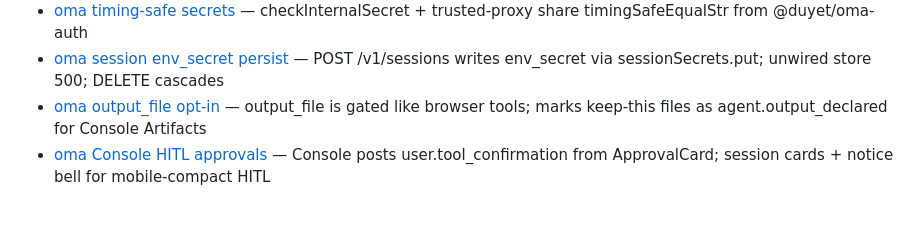
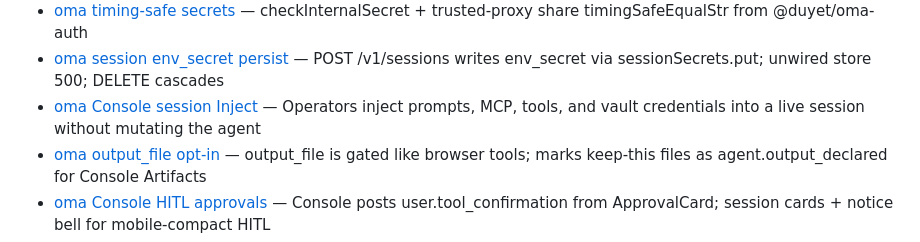
Before and after one commit to duyet/kb, a Markdown page: MEMORY.md, the part around the change. Drawn GitHub-style; blank space fills up the shorter version.

Commit message:
memory: auto-sync 2026-09-03 19:46

```diff
--- a/MEMORY.md
+++ b/MEMORY.md
@@ -100,6 +100,7 @@ Scope: **public, generic, durable** facts only. No secrets, hosts, or internal c
 - [oma-vault OMA_TENANT fails closed across tenants](memory/projects/project-oma-vault-tenant-scope.md) — Unset/empty/* stay wildcard for single-operator; multi-tenant credentials refuse start and same-host matches stay tenant-scoped
 - [oma timing-safe secrets](memory/projects/project-oma-timing-safe-secrets.md) — checkInternalSecret + trusted-proxy share timingSafeEqualStr from @duyet/oma-auth
 - [oma session env_secret persist](memory/projects/project-oma-session-env-secret-persist.md) — POST /v1/sessions writes env_secret via sessionSecrets.put; unwired store 500; DELETE cascades
+- [oma Console session Inject](memory/projects/project-oma-console-session-inject.md) — Operators inject prompts, MCP, tools, and vault credentials into a live session without mutating the agent
 - [oma output_file opt-in](memory/projects/project-oma-output-file-opt-in.md) — output_file is gated like browser tools; marks keep-this files as agent.output_declared for Console Artifacts
 - [oma Console HITL approvals](memory/projects/project-oma-console-hitl-approvals.md) — Console posts user.tool_confirmation from ApprovalCard; session cards + notice bell for mobile-compact HITL
 - [oma verify skill](memory/projects/project-oma-verify-skill.md) — Project-local `.cursor/skills/verify-oma` with `control-oma.mjs` CLI lever and Feature Map for web + Console
```
Also changed, not shown: memory/projects/project-oma-console-session-inject.md (added, +28 -0 lines).
